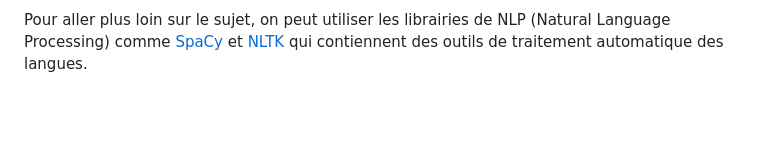
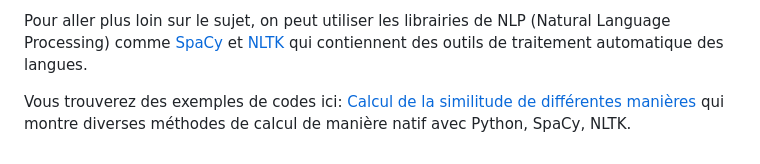
Before and after one commit to tisma95/articles, a Markdown page: cosine-similarity/cosine_similarity_fr.md, the part around the change. Drawn GitHub-style; blank space fills up the shorter version.

Commit message:
[Similarity] Add code simple

```diff
--- a/cosine-similarity/cosine_similarity_fr.md
+++ b/cosine-similarity/cosine_similarity_fr.md
@@ -147,3 +147,5 @@ En utilisant les lemmes **Beau** et **Belle** seront représentés par leur form
 De plus, cette méthode ne prend pas en compte le sens sémantique entre deux phrases c'est à dire deux phrases **Le chat mange la souris** et **La souris mange le chat** seront considérées comme similaires au plan syntaxique et grammatical mais sur le plan sémantique (du sens) elles sont totalement différentes.
 
 Pour aller plus loin sur le sujet, on peut utiliser les librairies de NLP (Natural Language Processing) comme [SpaCy](https://spacy.io/) et [NLTK](https://www.nltk.org/) qui contiennent des outils de traitement automatique des langues.
+
+Vous trouverez des exemples de codes ici: [Calcul de la similitude de différentes manières](https://github.com/tisma95/articles/tree/master/cosine-similarity/sentence-similarities-benchmark) qui montre diverses méthodes de calcul de manière natif avec Python, SpaCy, NLTK.
```
